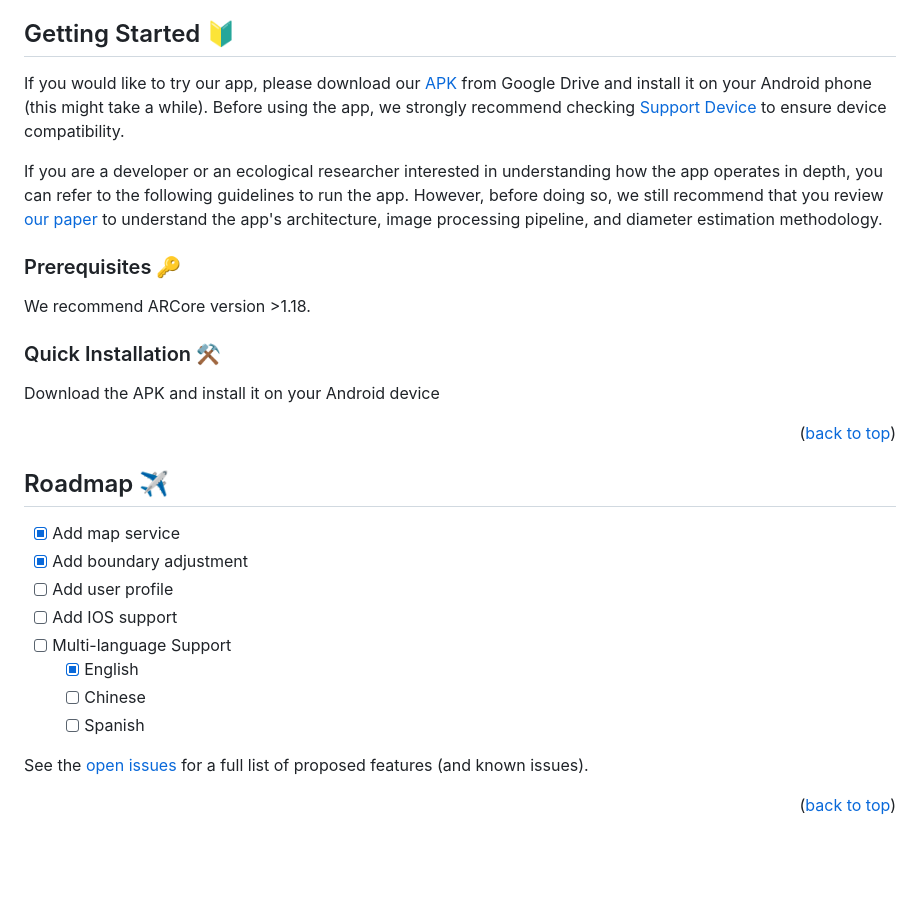
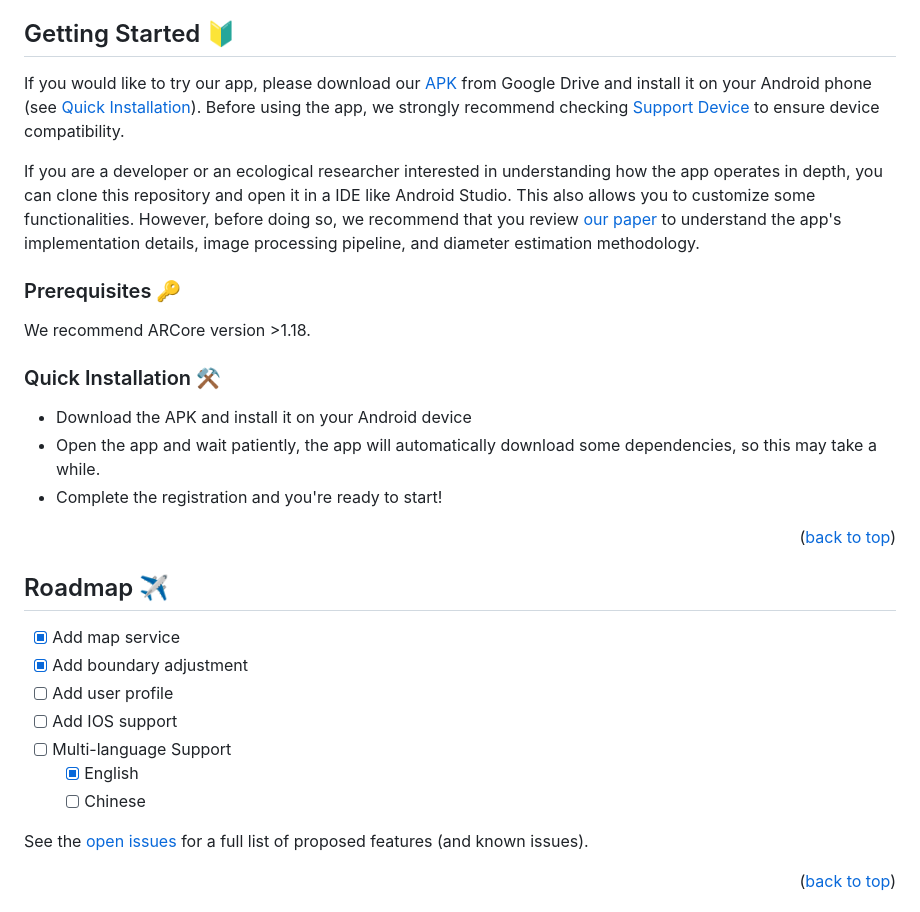
Before and after one commit to MingyueX/GreenLens, a Markdown page: README.md, the part around the change. Drawn GitHub-style; blank space fills up the shorter version.

```diff
--- a/README.md
+++ b/README.md
@@ -102,16 +102,18 @@ An ideal approach to forest inventory should be available worldwide for mass ado
 <!-- GETTING STARTED -->
 ## Getting Started 🔰
 
-If you would like to try our app, please download our [APK](https://drive.google.com/drive/folders/17-Yu3KXcgJiFapGc2AjJ2dHNC30YUbup) from Google Drive and install it on your Android phone (this might take a while). Before using the app, we strongly recommend checking [Support Device](https://developers.google.com/ar/devices) to ensure device compatibility.
+If you would like to try our app, please download our [APK](https://drive.google.com/drive/folders/17-Yu3KXcgJiFapGc2AjJ2dHNC30YUbup) from Google Drive and install it on your Android phone (see [Quick Installation](#quick-installation)). Before using the app, we strongly recommend checking [Support Device](https://developers.google.com/ar/devices) to ensure device compatibility.
 
-If you are a developer or an ecological researcher interested in understanding how the app operates in depth, you can refer to the following guidelines to run the app. However, before doing so, we still recommend that you review [our paper](https://www.sciencedirect.com/science/article/pii/S1574954124003169?ssrnid=4786687&dgcid=SSRN_redirect_SD) to understand the app's architecture, image processing pipeline, and diameter estimation methodology.
+If you are a developer or an ecological researcher interested in understanding how the app operates in depth, you can clone this repository and open it in a IDE like Android Studio. This also allows you to customize some functionalities. However, before doing so, we recommend that you review [our paper](https://www.sciencedirect.com/science/article/pii/S1574954124003169?ssrnid=4786687&dgcid=SSRN_redirect_SD) to understand the app's implementation details, image processing pipeline, and diameter estimation methodology.
 ### Prerequisites 🔑
 
 We recommend ARCore version >1.18.
 
 ### Quick Installation ⚒
 
-Download the APK and install it on your Android device
+* Download the APK and install it on your Android device
+* Open the app and wait patiently, the app will automatically download some dependencies, so this may take a while.
+* Complete the registration and you're ready to start!
 
 <p align="right">(<a href="#readme-top">back to top</a>)</p>
 
@@ -135,7 +137,6 @@ _For more examples, please refer to the [Documentation](https://example.com)_
 - [ ] Multi-language Support
     - [x] English
     - [ ] Chinese
-    - [ ] Spanish
 
 See the [open issues](https://github.com/MingyueX/GreenLens/issues) for a full list of proposed features (and known issues).
 
```
